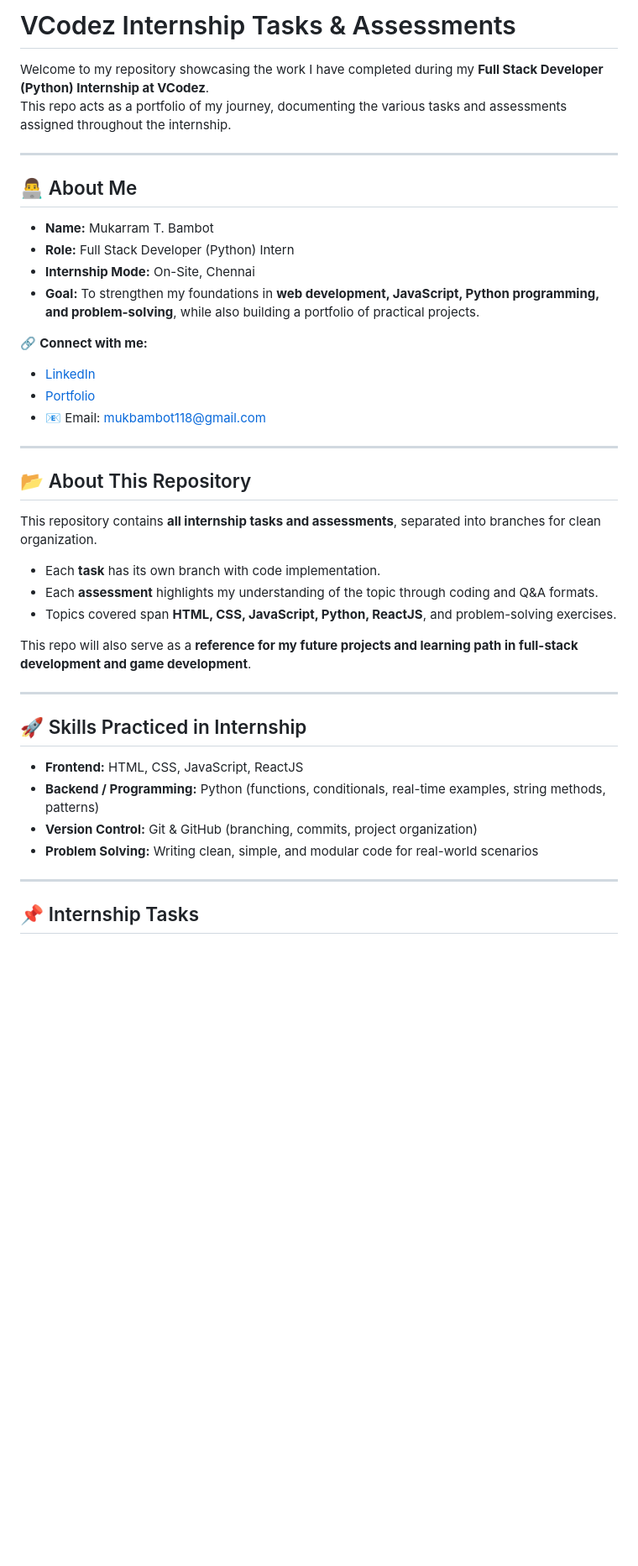
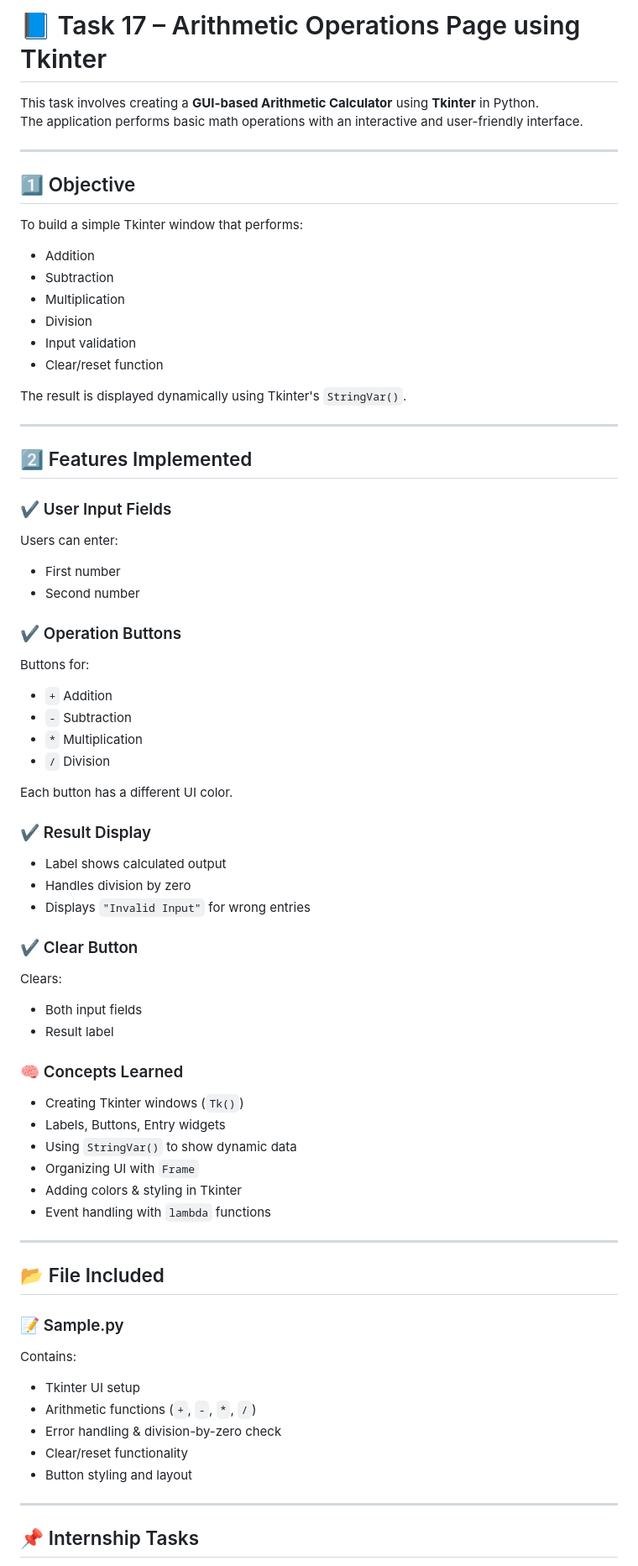
Before and after one commit to MukarramBambot/VCodez_Task_Internship, a Markdown page: README.md, the part around the change printed below. Shown: that part at 84% size. Drawn GitHub-style; blank space fills up the shorter version.

Commit message:
Revise README for Tkinter Arithmetic Calculator
Updated README to reflect the creation of a Tkinter-based arithmetic calculator, detailing features, objectives, and skills learned during the internship.

```diff
--- a/README.md
+++ b/README.md
@@ -1,41 +1,70 @@
-# VCodez Internship Tasks & Assessments
+# 📘 Task 17 – Arithmetic Operations Page using Tkinter
 
-Welcome to my repository showcasing the work I have completed during my **Full Stack Developer (Python) Internship at VCodez**.
-This repo acts as a portfolio of my journey, documenting the various tasks and assessments assigned throughout the internship.
+This task involves creating a **GUI-based Arithmetic Calculator** using **Tkinter** in Python.
+The application performs basic math operations with an interactive and user-friendly interface.
 
 ---
 
-## 👨‍💻 About Me
+## 1️⃣ Objective
 
-- **Name:** Mukarram T. Bambot
-- **Role:** Full Stack Developer (Python) Intern
-- **Internship Mode:** On-Site, Chennai
-- **Goal:** To strengthen my foundations in **web development, JavaScript, Python programming, and problem-solving**, while also building a portfolio of practical projects.
+To build a simple Tkinter window that performs:
 
-🔗 **Connect with me:**
-- [LinkedIn](https://www.linkedin.com/in/mukarrambambot)
-- [Portfolio](https://mukarrambambotporfolio.netlify.app/)
-- 📧 Email: [mukbambot118@gmail.com](mailto:mukbambot118@gmail.com)
+- Addition
+- Subtraction
+- Multiplication
+- Division
+- Input validation
+- Clear/reset function
+
+The result is displayed dynamically using Tkinter's `StringVar()`.
 
 ---
 
-## 📂 About This Repository
+## 2️⃣ Features Implemented
 
-This repository contains **all internship tasks and assessments**, separated into branches for clean organization.
-- Each **task** has its own branch with code implementation.
-- Each **assessment** highlights my understanding of the topic through coding and Q&A formats.
-- Topics covered span **HTML, CSS, JavaScript, Python, ReactJS**, and problem-solving exercises.
+### ✔️ User Input Fields
+Users can enter:
+- First number
+- Second number
 
-This repo will also serve as a **reference for my future projects and learning path in full-stack development and game development**.
+### ✔️ Operation Buttons
+Buttons for:
+- `+` Addition
+- `-` Subtraction
+- `*` Multiplication
+- `/` Division
+
+Each button has a different UI color.
+
+### ✔️ Result Display
+- Label shows calculated output
+- Handles division by zero
+- Displays `"Invalid Input"` for wrong entries
+
+### ✔️ Clear Button
+Clears:
+- Both input fields
+- Result label
+
+### 🧠 Concepts Learned
+- Creating Tkinter windows (`Tk()`)
+- Labels, Buttons, Entry widgets
+- Using `StringVar()` to show dynamic data
+- Organizing UI with `Frame`
+- Adding colors & styling in Tkinter
+- Event handling with `lambda` functions
 
 ---
 
-## 🚀 Skills Practiced in Internship
+## 📂 File Included
 
-- **Frontend:** HTML, CSS, JavaScript, ReactJS
-- **Backend / Programming:** Python (functions, conditionals, real-time examples, string methods, patterns)
-- **Version Control:** Git & GitHub (branching, commits, project organization)
-- **Problem Solving:** Writing clean, simple, and modular code for real-world scenarios
+### 📝 Sample.py
+Contains:
+- Tkinter UI setup
+- Arithmetic functions (`+`, `-`, `*`, `/`)
+- Error handling & division-by-zero check
+- Clear/reset functionality
+- Button styling and layout
 
 ---
 
```
Also changed, not shown: other parts of README.md (+2 -0 lines).
